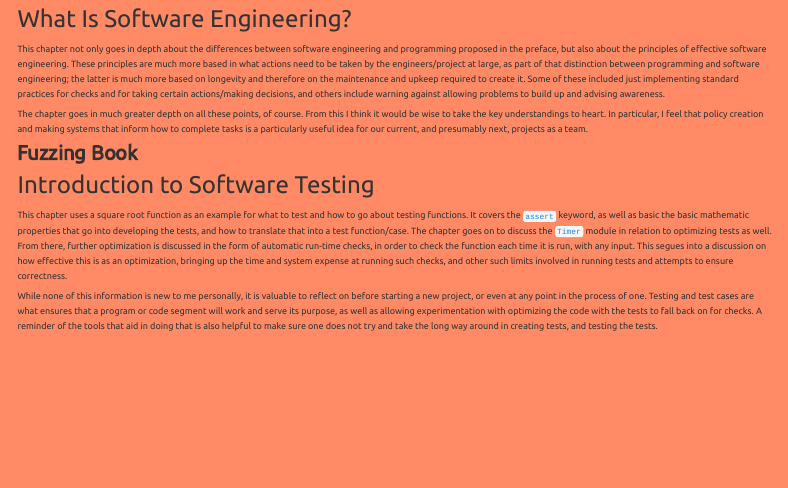
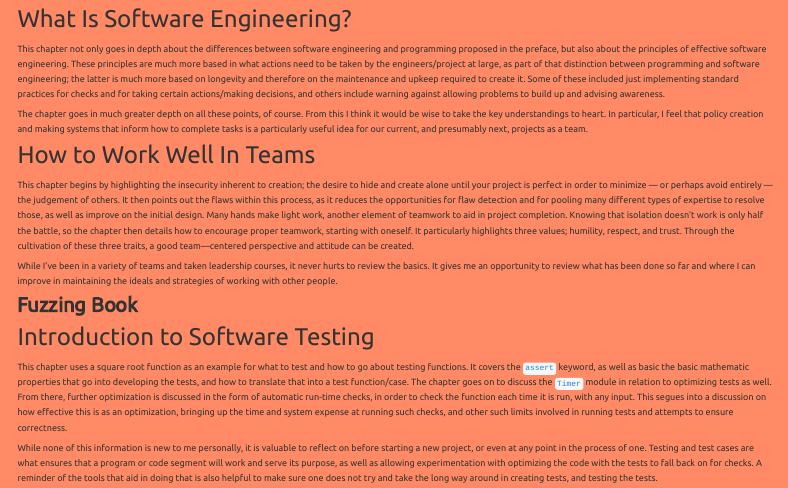
Before and after one commit to boulais01/MBCompSci203, a Quarto document (precis/index.qmd): the page in a window 1100 px wide, from 180 px down. Rendered offline with R 4.5, knitr and Pandoc in place of Quarto, with nearby package versions; menus at the side of the page are left out.

Commit message:
feat: Professional Precis SE3

```diff
--- a/precis/index.qmd
+++ b/precis/index.qmd
@@ -37,6 +37,26 @@ I think it would be wise to take the key understandings to heart. In particular,
 I feel that policy creation and making systems that inform how to complete tasks
 is a particularly useful idea for our current, and presumably next, projects as
 a team.
+
+### How to Work Well In Teams
+
+This chapter begins by highlighting the insecurity inherent to creation; the
+desire to hide and create alone until your project is perfect in order to minimize
+&mdash; or perhaps avoid entirely &mdash; the judgement of others. It then points
+out the flaws within this process, as it reduces the opportunities for flaw
+detection and for pooling many different types of expertise to resolve those, as
+well as improve on the initial design. Many hands make light work, another element
+of teamwork to aid in project completion.
+Knowing that isolation doesn't work is only half the battle, so the chapter then
+details how to encourage proper teamwork, starting with oneself. It particularly
+highlights three values; humility, respect, and trust. Through the cultivation
+of these three traits, a good team&mdash;centered perspective and attitude can
+be created.
+
+While I've been in a variety of teams and taken leadership courses, it never
+hurts to review the basics. It gives me an opportunity to review what has been
+done so far and where I can improve in maintaining the ideals and strategies of
+working with other people.
 
 ## Fuzzing Book
 
```
